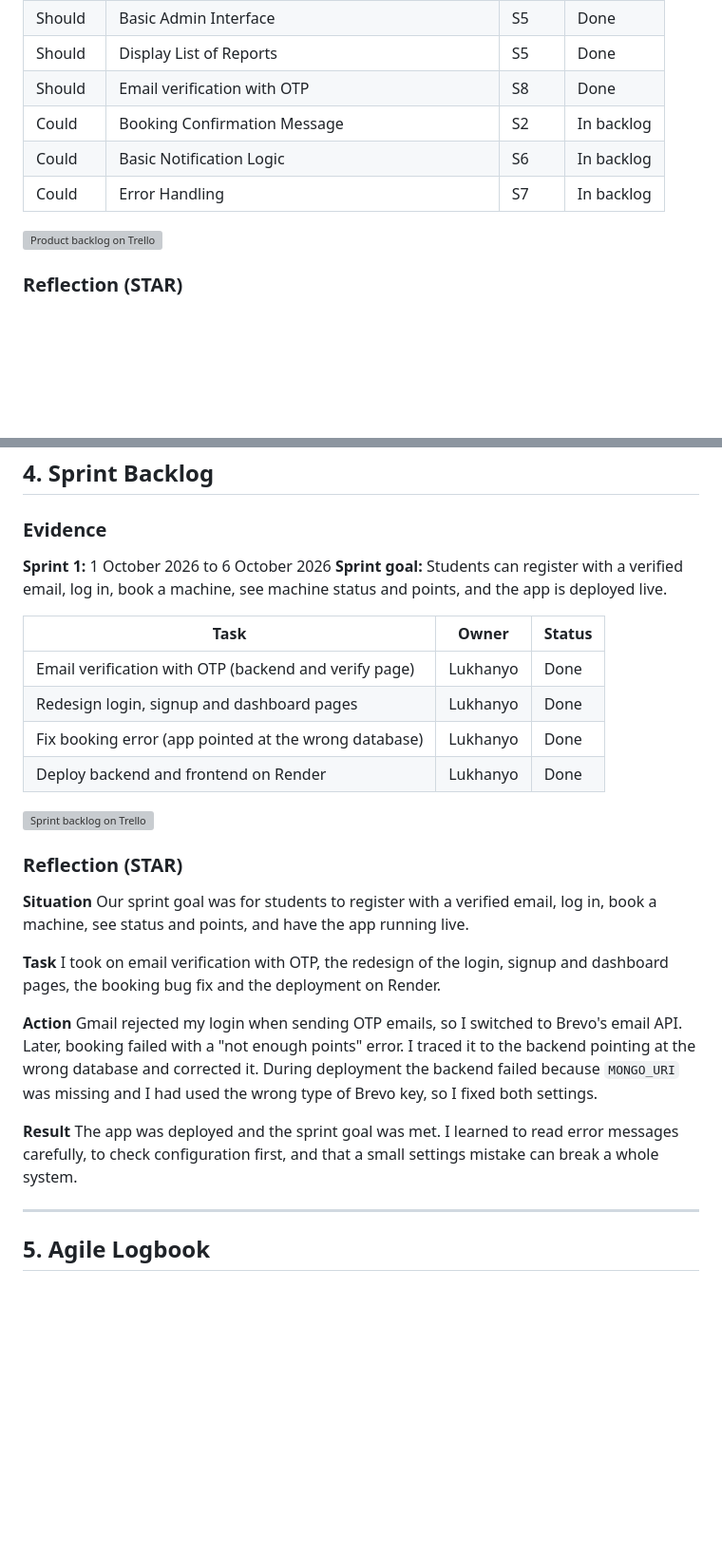
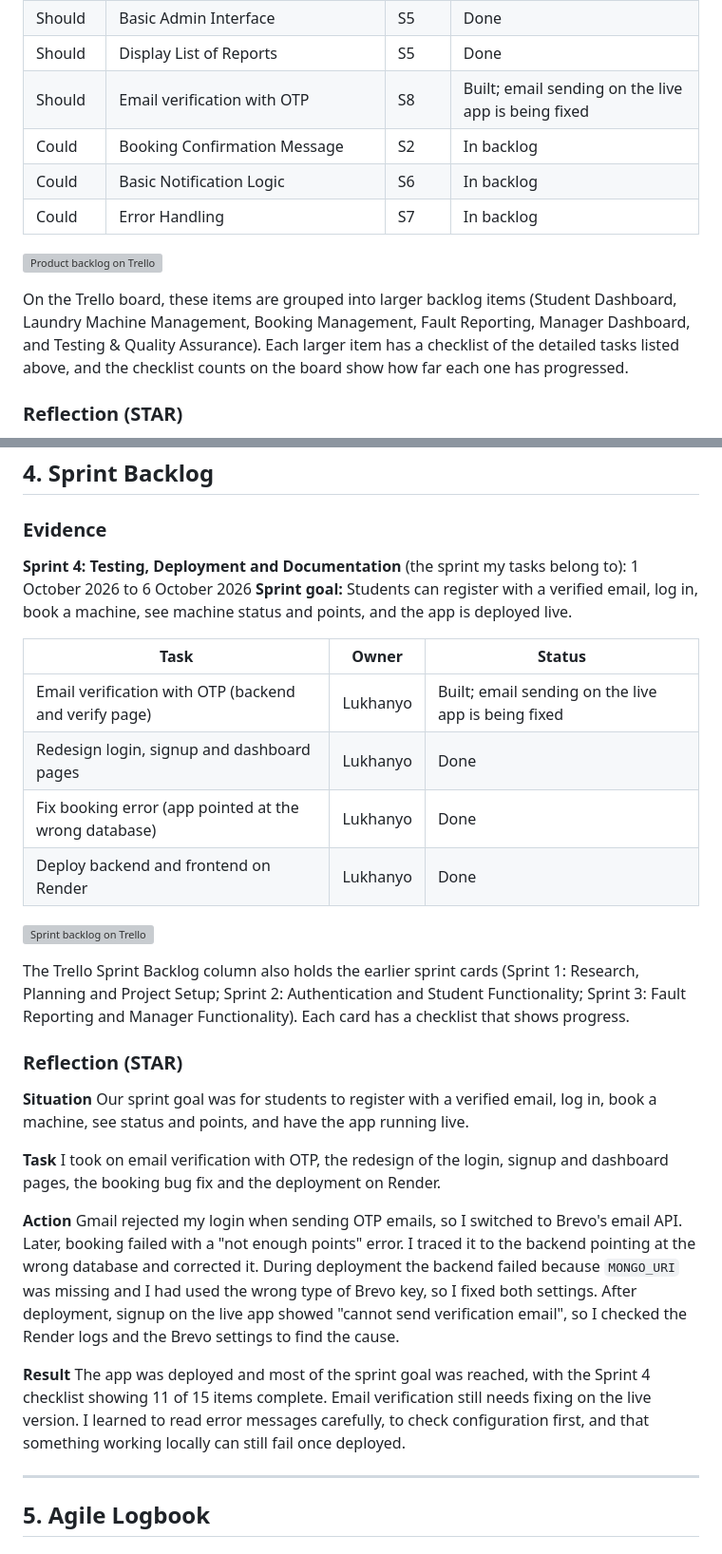
Before and after one commit to LukhanyoMweli/LukhanyoMweli, a Markdown page: agile.md, 2 parts joined by grey strips. Shown at 95% size. Rendered like a GitHub page; blank space fills up the shorter version; grey boxes are pictures that could not be loaded.

Commit message:
Fix image links and update email verification status
Updated images in agile.md and revised email verification status.

```diff
--- a/agile.md
+++ b/agile.md
@@ -88,12 +90,14 @@ Related completed cards: *Business case research and interviews*, *Trello board
 | Should | Manual status update (Available, Occupied, Broken) | S4 | Done |
 | Should | Basic Admin Interface | S5 | Done |
 | Should | Display List of Reports | S5 | Done |
-| Should | Email verification with OTP | S8 | Done |
+| Should | Email verification with OTP | S8 | Built; email sending on the live app is being fixed |
 | Could | Booking Confirmation Message | S2 | In backlog |
 | Could | Basic Notification Logic | S6 | In backlog |
 | Could | Error Handling | S7 | In backlog |
 
-![Product backlog on Trello](https://lukhanyomweli.github.io/LukhanyoMweli/agile/images/backlog.png)
+![Product backlog on Trello](https://lukhanyomweli.github.io/LukhanyoMweli/agile/images/backlog.jpg)
+
+On the Trello board, these items are grouped into larger backlog items (Student Dashboard, Laundry Machine Management, Booking Management, Fault Reporting, Manager Dashboard, and Testing & Quality Assurance). Each larger item has a checklist of the detailed tasks listed above, and the checklist counts on the board show how far each one has progressed.
 
 ### Reflection (STAR)
 
@@ -111,17 +115,19 @@ Related completed cards: *Business case research and interviews*, *Trello board
 
 ### Evidence
 
-**Sprint 1:** 1 October 2026 to 6 October 2026
+**Sprint 4: Testing, Deployment and Documentation** (the sprint my tasks belong to): 1 October 2026 to 6 October 2026
 **Sprint goal:** Students can register with a verified email, log in, book a machine, see machine status and points, and the app is deployed live.
 
 | Task | Owner | Status |
 |---|---|---|
-| Email verification with OTP (backend and verify page) | Lukhanyo | Done |
+| Email verification with OTP (backend and verify page) | Lukhanyo | Built; email sending on the live app is being fixed |
 | Redesign login, signup and dashboard pages | Lukhanyo | Done |
 | Fix booking error (app pointed at the wrong database) | Lukhanyo | Done |
 | Deploy backend and frontend on Render | Lukhanyo | Done |
 
-![Sprint backlog on Trello](https://lukhanyomweli.github.io/LukhanyoMweli/agile/images/sprint.png)
+![Sprint backlog on Trello](https://lukhanyomweli.github.io/LukhanyoMweli/agile/images/sprint.jpg)
+
+The Trello Sprint Backlog column also holds the earlier sprint cards (Sprint 1: Research, Planning and Project Setup; Sprint 2: Authentication and Student Functionality; Sprint 3: Fault Reporting and Manager Functionality). Each card has a checklist that shows progress.
 
 ### Reflection (STAR)
 
@@ -129,9 +135,9 @@ Related completed cards: *Business case research and interviews*, *Trello board
 
 **Task** I took on email verification with OTP, the redesign of the login, signup and dashboard pages, the booking bug fix and the deployment on Render.
 
-**Action** Gmail rejected my login when sending OTP emails, so I switched to Brevo's email API. Later, booking failed with a "not enough points" error. I traced it to the backend pointing at the wrong database and corrected it. During deployment the backend failed because `MONGO_URI` was missing and I had used the wrong type of Brevo key, so I fixed both settings.
+**Action** Gmail rejected my login when sending OTP emails, so I switched to Brevo's email API. Later, booking failed with a "not enough points" error. I traced it to the backend pointing at the wrong database and corrected it. During deployment the backend failed because `MONGO_URI` was missing and I had used the wrong type of Brevo key, so I fixed both settings. After deployment, signup on the live app showed "cannot send verification email", so I checked the Render logs and the Brevo settings to find the cause.
 
-**Result** The app was deployed and the sprint goal was met. I learned to read error messages carefully, to check configuration first, and that a small settings mistake can break a whole system.
+**Result** The app was deployed and most of the sprint goal was reached, with the Sprint 4 checklist showing 11 of 15 items complete. Email verification still needs fixing on the live version. I learned to read error messages carefully, to check configuration first, and that something working locally can still fail once deployed.
 
 ---
 
```
Also changed, not shown: other parts of agile.md (+8 -3 lines).
